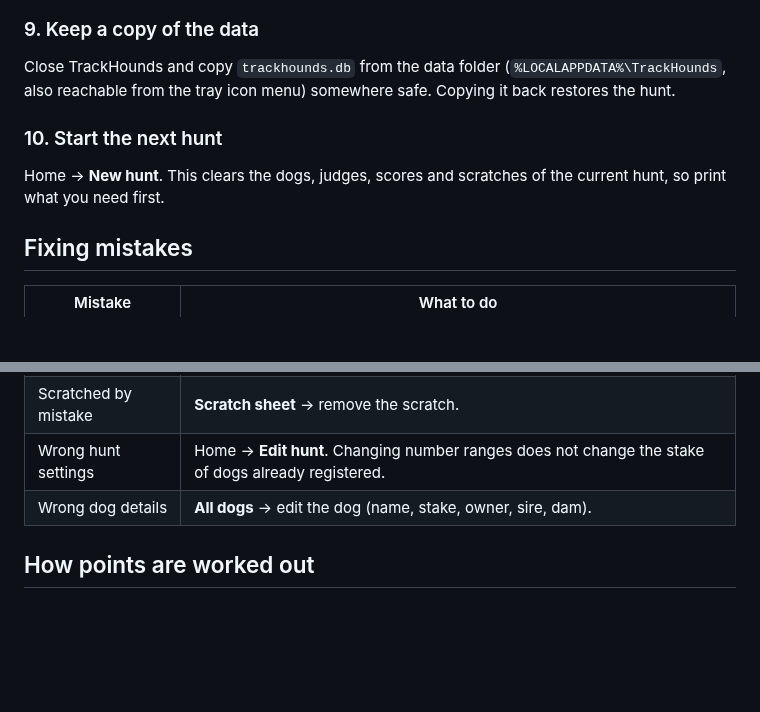
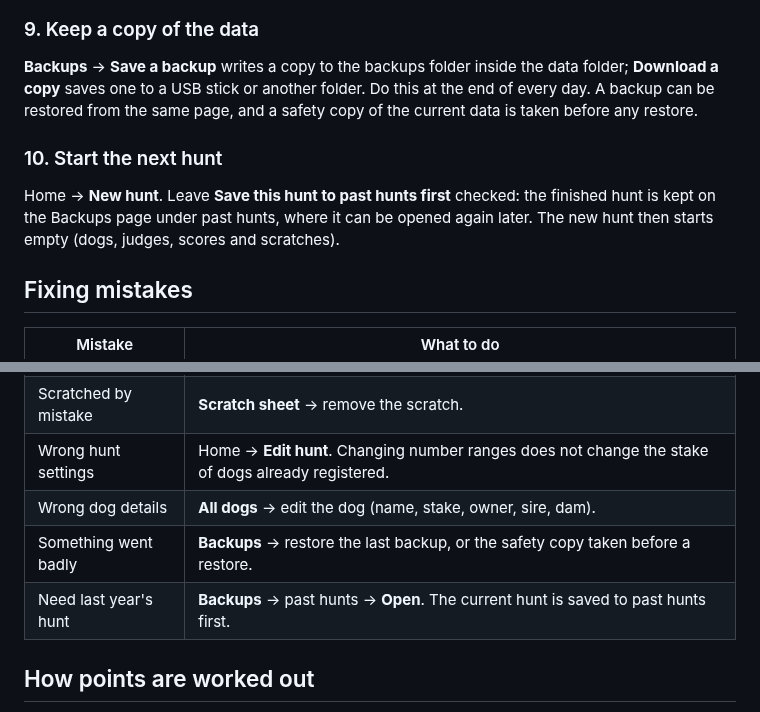
Before and after one commit to hctynch/trackhounds, a Markdown page: docs/QUICK_START.md, 2 parts joined by grey strips. Drawn GitHub-style; blank space fills up the shorter version.

```diff
--- a/docs/QUICK_START.md
+++ b/docs/QUICK_START.md
@@ -101,13 +101,15 @@ standings as scores come in.
 
 ### 9. Keep a copy of the data
 
-Close TrackHounds and copy `trackhounds.db` from the data folder (`%LOCALAPPDATA%\TrackHounds`, also
-reachable from the tray icon menu) somewhere safe. Copying it back restores the hunt.
+**Backups** → **Save a backup** writes a copy to the backups folder inside the data folder; **Download a
+copy** saves one to a USB stick or another folder. Do this at the end of every day. A backup can be
+restored from the same page, and a safety copy of the current data is taken before any restore.
 
 ### 10. Start the next hunt
 
-Home → **New hunt**. This clears the dogs, judges, scores and scratches of the current hunt, so print
-what you need first.
+Home → **New hunt**. Leave **Save this hunt to past hunts first** checked: the finished hunt is kept
+on the Backups page under past hunts, where it can be opened again later. The new hunt then starts
+empty (dogs, judges, scores and scratches).
 
 ## Fixing mistakes
 
@@ -119,6 +121,8 @@ what you need first.
 | Scratched by mistake   | **Scratch sheet** → remove the scratch.                                                                 |
 | Wrong hunt settings    | Home → **Edit hunt**. Changing number ranges does not change the stake of dogs already registered.      |
 | Wrong dog details      | **All dogs** → edit the dog (name, stake, owner, sire, dam).                                            |
+| Something went badly   | **Backups** → restore the last backup, or the safety copy taken before a restore.                       |
+| Need last year's hunt  | **Backups** → past hunts → **Open**. The current hunt is saved to past hunts first.                     |
 
 ## How points are worked out
 
```
Also changed, not shown: README.md (+19 -5 lines), docs/CONVERSION_PLAN.md (+25 -8 lines), docs/screenshots/backups.png (added), docs/screenshots/docs.png, 13 other files.
